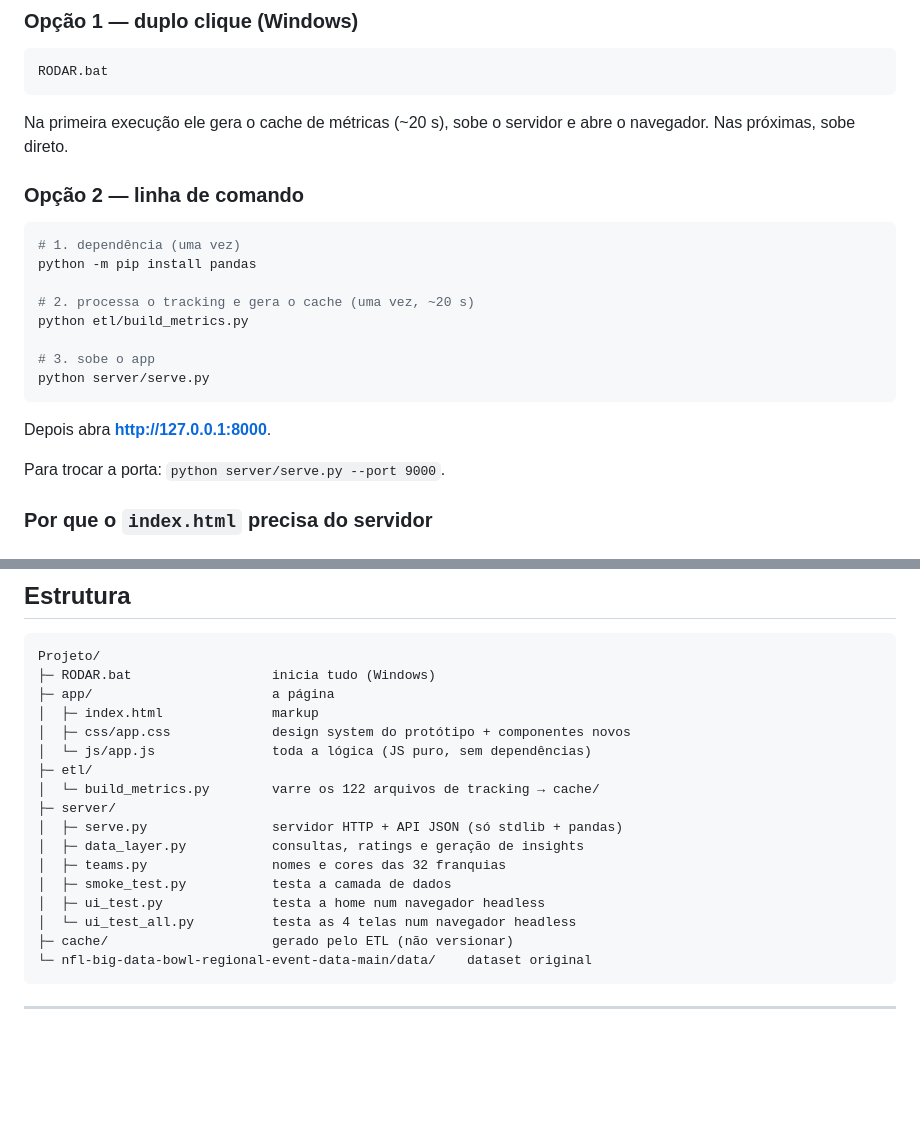
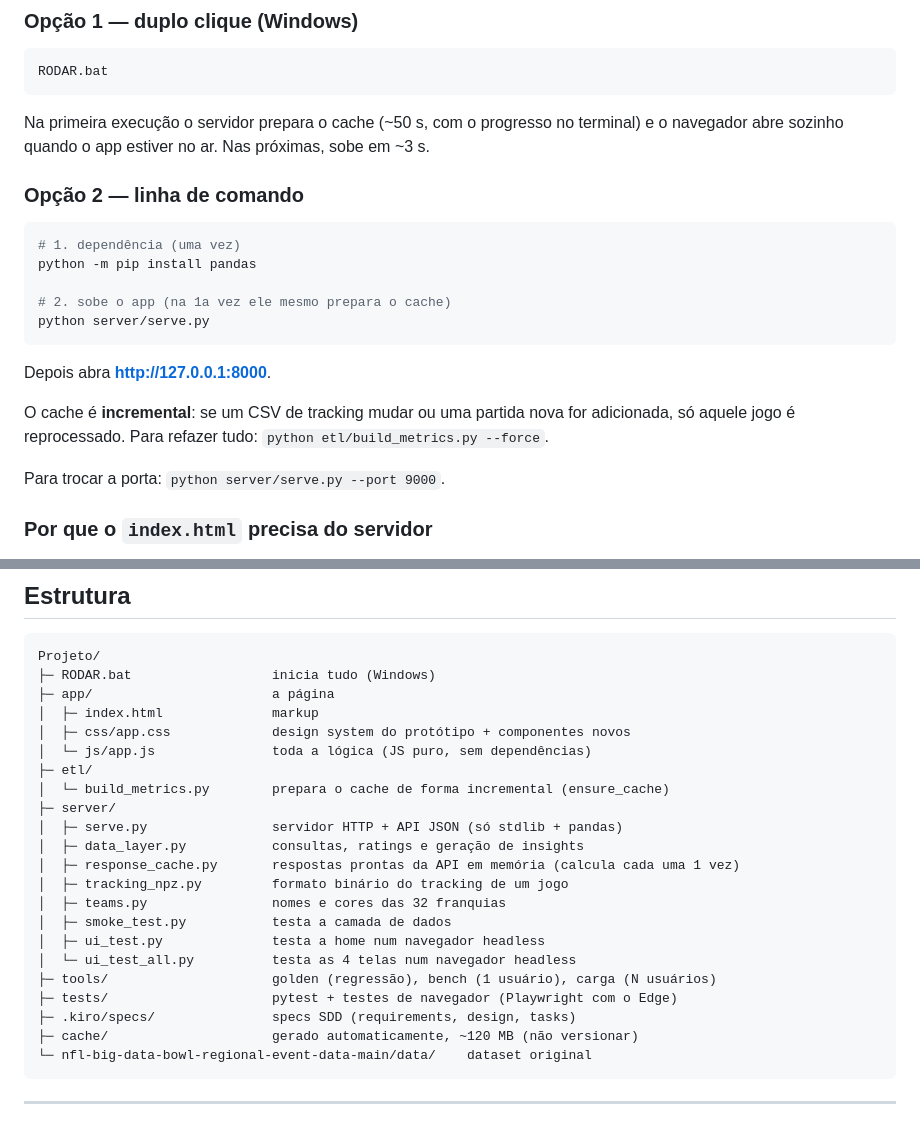
Before and after one commit to Zero-Kng/NFL-Games, a Markdown page: README.md, 2 parts joined by grey strips. Drawn GitHub-style; blank space fills up the shorter version.

````diff
--- a/README.md
+++ b/README.md
@@ -16,8 +16,8 @@ dataset — 122 jogos, 8.557 jogadas e 810 MB de tracking a 10 quadros por segun
 RODAR.bat
 ```
 
-Na primeira execução ele gera o cache de métricas (~20 s), sobe o servidor e abre o
-navegador. Nas próximas, sobe direto.
+Na primeira execução o servidor prepara o cache (~50 s, com o progresso no terminal) e
+o navegador abre sozinho quando o app estiver no ar. Nas próximas, sobe em ~3 s.
 
 ### Opção 2 — linha de comando
 
@@ -25,14 +25,15 @@ navegador. Nas próximas, sobe direto.
 # 1. dependência (uma vez)
 python -m pip install pandas
 
-# 2. processa o tracking e gera o cache (uma vez, ~20 s)
-python etl/build_metrics.py
-
-# 3. sobe o app
+# 2. sobe o app (na 1a vez ele mesmo prepara o cache)
 python server/serve.py
 ```
 
 Depois abra **<http://127.0.0.1:8000>**.
+
+O cache é **incremental**: se um CSV de tracking mudar ou uma partida nova for
+adicionada, só aquele jogo é reprocessado. Para refazer tudo:
+`python etl/build_metrics.py --force`.
 
 Para trocar a porta: `python server/serve.py --port 9000`.
 
@@ -83,15 +84,20 @@ Projeto/
 │  ├─ css/app.css             design system do protótipo + componentes novos
 │  └─ js/app.js               toda a lógica (JS puro, sem dependências)
 ├─ etl/
-│  └─ build_metrics.py        varre os 122 arquivos de tracking → cache/
+│  └─ build_metrics.py        prepara o cache de forma incremental (ensure_cache)
 ├─ server/
 │  ├─ serve.py                servidor HTTP + API JSON (só stdlib + pandas)
 │  ├─ data_layer.py           consultas, ratings e geração de insights
+│  ├─ response_cache.py       respostas prontas da API em memória (calcula cada uma 1 vez)
+│  ├─ tracking_npz.py         formato binário do tracking de um jogo
 │  ├─ teams.py                nomes e cores das 32 franquias
 │  ├─ smoke_test.py           testa a camada de dados
 │  ├─ ui_test.py              testa a home num navegador headless
 │  └─ ui_test_all.py          testa as 4 telas num navegador headless
-├─ cache/                     gerado pelo ETL (não versionar)
+├─ tools/                     golden (regressão), bench (1 usuário), carga (N usuários)
+├─ tests/                     pytest + testes de navegador (Playwright com o Edge)
+├─ .kiro/specs/               specs SDD (requirements, design, tasks)
+├─ cache/                     gerado automaticamente, ~120 MB (não versionar)
 └─ nfl-big-data-bowl-regional-event-data-main/data/    dataset original
 ```
 
````
Also changed, not shown: other parts of README.md (+50 -4 lines).
